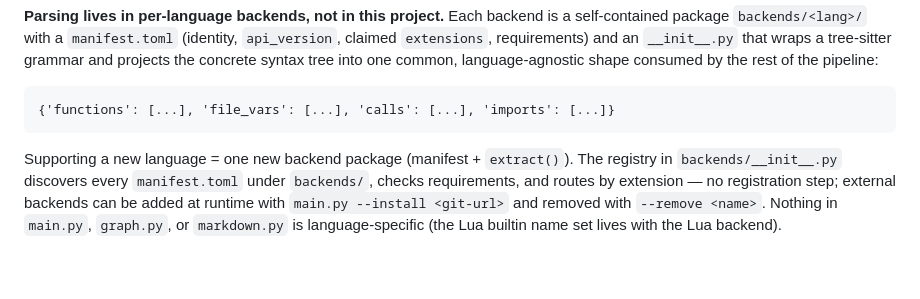
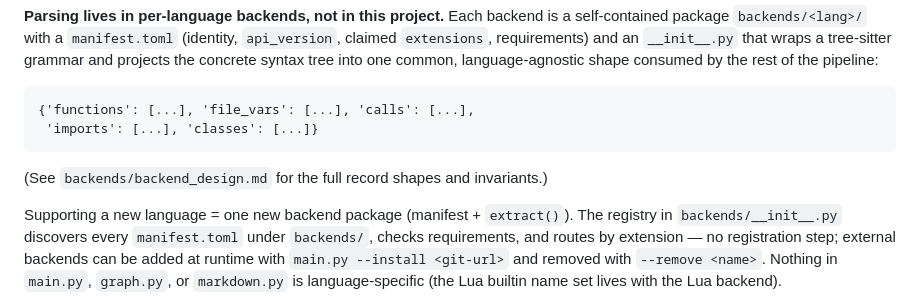
Before and after one commit to lele394/kodama-docs, a Markdown page: DESIGN.md, the part around the change. GitHub-like rendering; blank space fills up the shorter version.

````diff
--- a/DESIGN.md
+++ b/DESIGN.md
@@ -145,8 +145,11 @@ syntax tree into one common, language-agnostic shape consumed by the rest of
 the pipeline:
 
 ```text
-{'functions': [...], 'file_vars': [...], 'calls': [...], 'imports': [...]}
+{'functions': [...], 'file_vars': [...], 'calls': [...],
+ 'imports': [...], 'classes': [...]}
 ```
+
+(See `backends/backend_design.md` for the full record shapes and invariants.)
 
 Supporting a new language = one new backend package (manifest +
 `extract()`). The registry in `backends/__init__.py` discovers every
````
Also changed, not shown: TODOLIST.md (+11 -0 lines), 1 other file.
